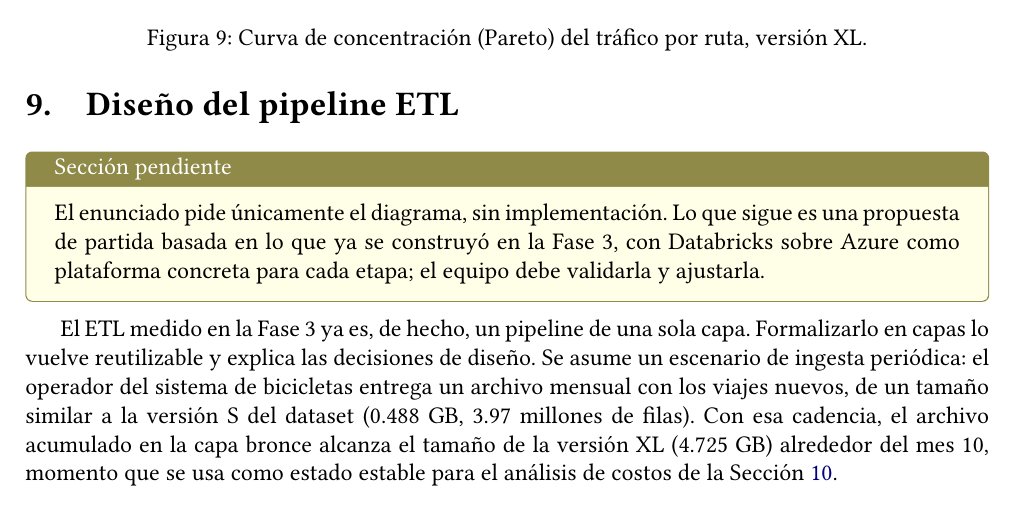
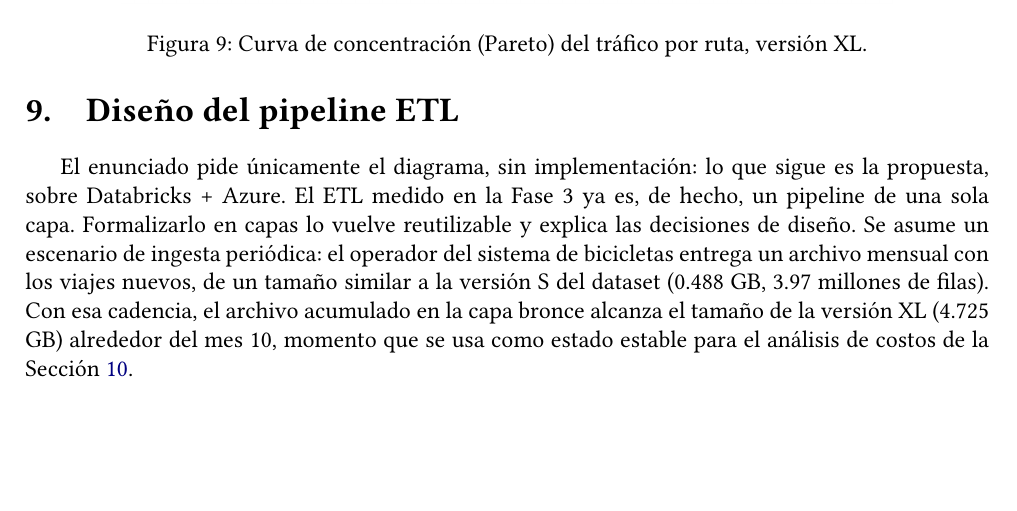
Before and after one commit to Jmuniz27/proyecto-bigdata-g5-londres-bicis, a LaTeX document (reporte/proyecto-latex/main.tex, which reads reporte/proyecto-latex/secciones/09_pipeline.tex): part of page 15 of 20, cut so that both start at the same text, the shorter picture padded with empty space. Compiled offline with pdfLaTeX.

Commit message:
Quitar caja de seccion pendiente del pipeline ETL, ya resuelto

```diff
--- a/reporte/proyecto-latex/secciones/09_pipeline.tex
+++ b/reporte/proyecto-latex/secciones/09_pipeline.tex
@@ -1,11 +1,7 @@
 \section{Diseño del pipeline ETL}
 \label{sec:pipeline}
 
-\begin{pendiente}
-El enunciado pide únicamente el diagrama, sin implementación. Lo que sigue es una propuesta de partida basada en lo que ya se construyó en la Fase 3, con Databricks sobre Azure como plataforma concreta para cada etapa; el equipo debe validarla y ajustarla.
-\end{pendiente}
-
-El ETL medido en la Fase 3 ya es, de hecho, un pipeline de una sola capa. Formalizarlo en capas lo vuelve reutilizable y explica las decisiones de diseño. Se asume un escenario de ingesta periódica: el operador del sistema de bicicletas entrega un archivo mensual con los viajes nuevos, de un tamaño similar a la versión S del dataset (0.488 GB, 3.97 millones de filas). Con esa cadencia, el archivo acumulado en la capa bronce alcanza el tamaño de la versión XL (4.725 GB) alrededor del mes 10, momento que se usa como estado estable para el análisis de costos de la Sección \ref{sec:costos}.
+El enunciado pide únicamente el diagrama, sin implementación: lo que sigue es la propuesta, sobre Databricks + Azure. El ETL medido en la Fase 3 ya es, de hecho, un pipeline de una sola capa. Formalizarlo en capas lo vuelve reutilizable y explica las decisiones de diseño. Se asume un escenario de ingesta periódica: el operador del sistema de bicicletas entrega un archivo mensual con los viajes nuevos, de un tamaño similar a la versión S del dataset (0.488 GB, 3.97 millones de filas). Con esa cadencia, el archivo acumulado en la capa bronce alcanza el tamaño de la versión XL (4.725 GB) alrededor del mes 10, momento que se usa como estado estable para el análisis de costos de la Sección \ref{sec:costos}.
 
 \begin{figure}[htbp]
 \centering
```
Also changed, not shown: reporte/proyecto-latex/main.pdf.
